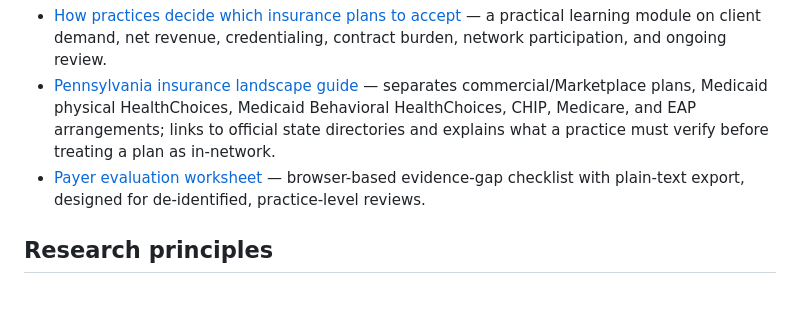
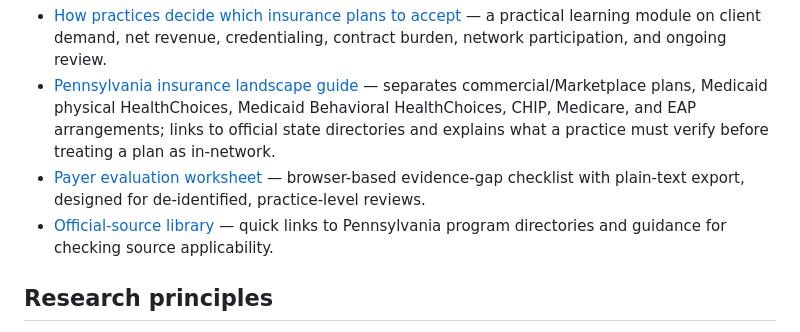
Before and after one commit to Luisv8181/SimSurance-, a Markdown page: README.md, the part around the change. GitHub-like rendering; blank space fills up the shorter version.

Commit message:
docs: link official source library from README

```diff
--- a/README.md
+++ b/README.md
@@ -40,6 +40,7 @@ The static site is deployed through GitHub Pages. Visual refresh work is ongoing
 - [How practices decide which insurance plans to accept](learning-lab/index.html#practice-payer-decisions) — a practical learning module on client demand, net revenue, credentialing, contract burden, network participation, and ongoing review.
 - [Pennsylvania insurance landscape guide](docs/PA_INSURANCE_LANDSCAPE.md) — separates commercial/Marketplace plans, Medicaid physical HealthChoices, Medicaid Behavioral HealthChoices, CHIP, Medicare, and EAP arrangements; links to official state directories and explains what a practice must verify before treating a plan as in-network.
 - [Payer evaluation worksheet](learning-lab/index.html#payer-decision-lab) — browser-based evidence-gap checklist with plain-text export, designed for de-identified, practice-level reviews.
+- [Official-source library](learning-lab/index.html#source-library) — quick links to Pennsylvania program directories and guidance for checking source applicability.
 
 ## Research principles
 - Policy rules link to authoritative sources, passages, jurisdictions and effective dates.
```
